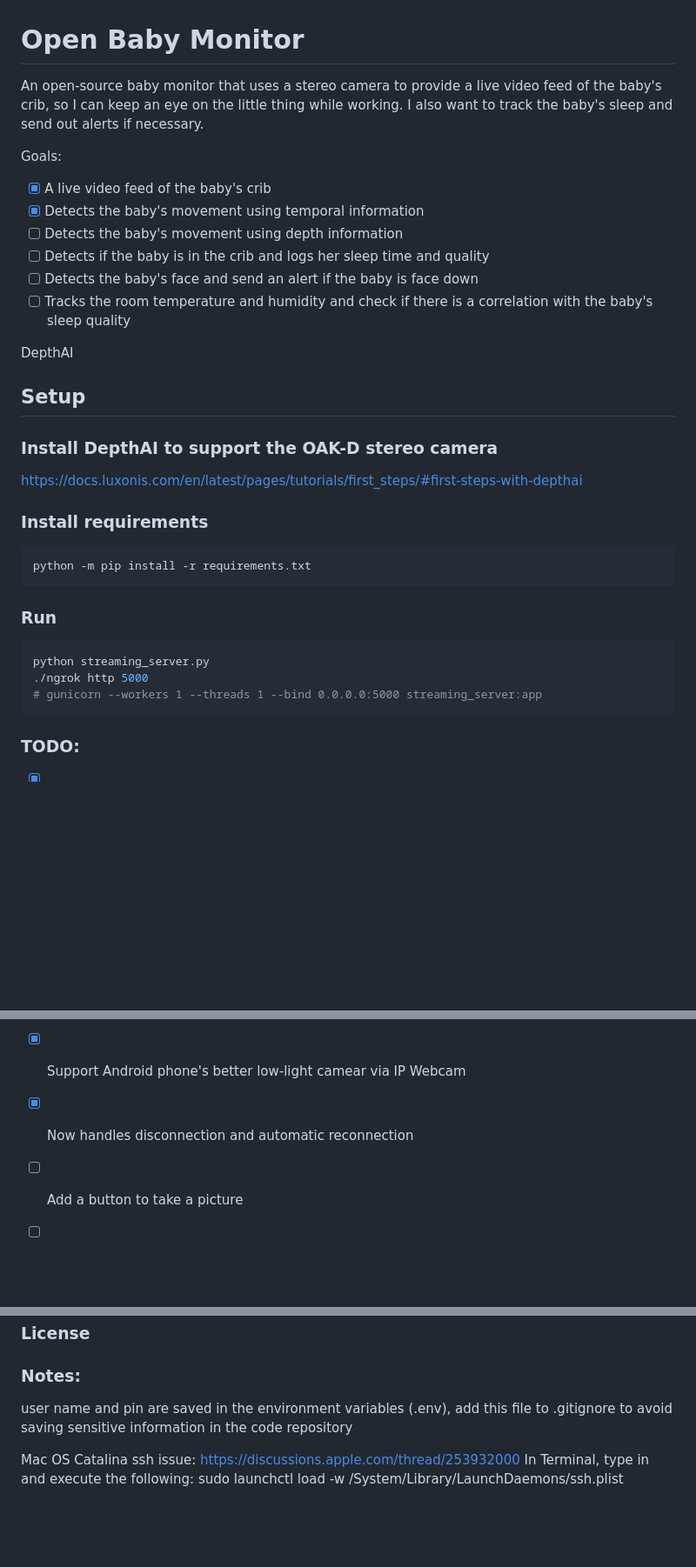
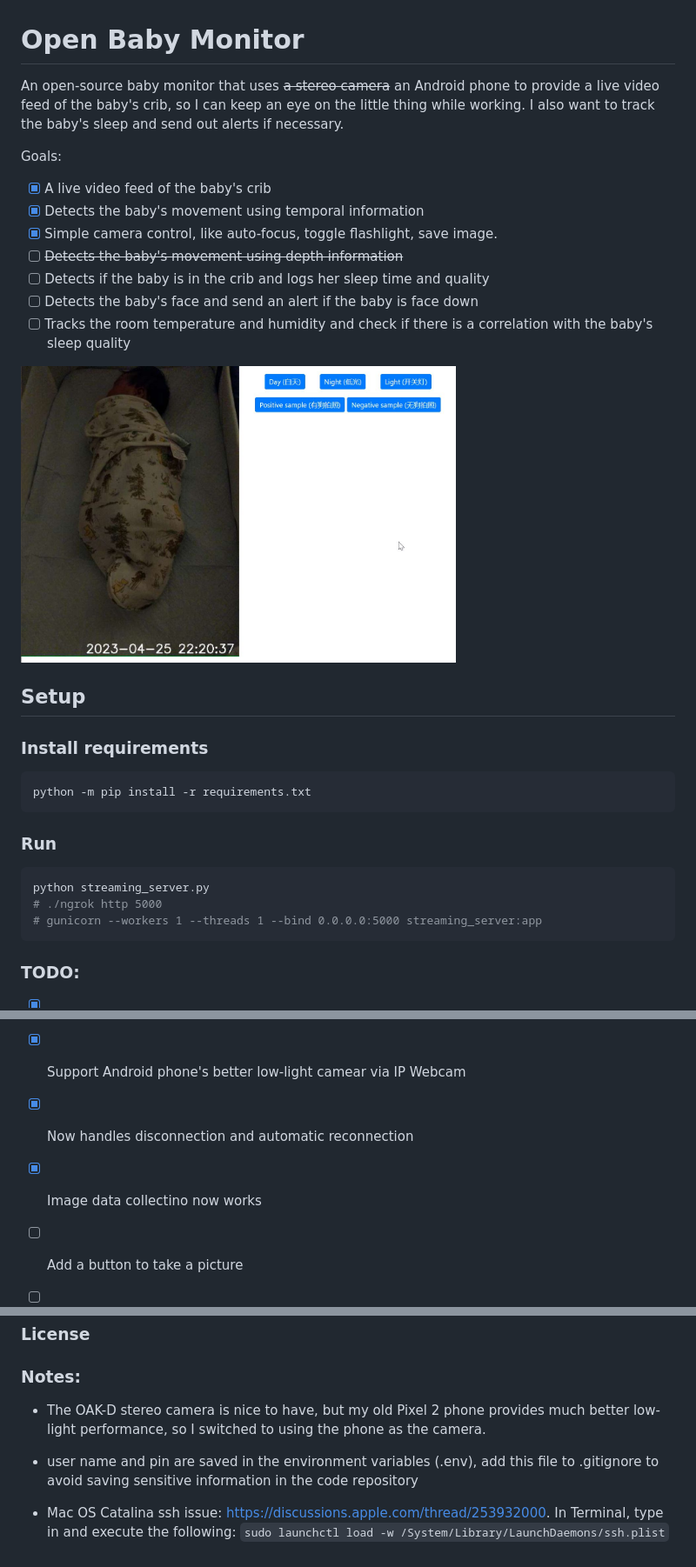
Before and after one commit to cy-xu/open_baby_monitor, a Markdown page: README.md, 3 parts joined by grey strips. Shown: that part at 87% size. GitHub-like rendering; pictures changed too: assets/interface_demo.jpg (added); blank space fills up the shorter version.

Commit message:
data collection, restructure

````diff
--- a/README.md
+++ b/README.md
@@ -1,22 +1,19 @@
 # Open Baby Monitor
 
-An open-source baby monitor that uses a stereo camera to provide a live video feed of the baby's crib, so I can keep an eye on the little thing while working. I also want to track the baby's sleep and send out alerts if necessary.
+An open-source baby monitor that uses ~~a stereo camera~~ an Android phone to provide a live video feed of the baby's crib, so I can keep an eye on the little thing while working. I also want to track the baby's sleep and send out alerts if necessary.
 
 Goals:
  - [x] A live video feed of the baby's crib
  - [x] Detects the baby's movement using temporal information
- - [ ] Detects the baby's movement using depth information
+ - [x] Simple camera control, like auto-focus, toggle flashlight, save image.
+ - [ ] ~~Detects the baby's movement using depth information~~
  - [ ] Detects if the baby is in the crib and logs her sleep time and quality
  - [ ] Detects the baby's face and send an alert if the baby is face down
  - [ ] Tracks the room temperature and humidity and check if there is a correlation with the baby's sleep quality
 
-DepthAI
-
+<img src="assets/interface_demo.jpg" alt="web interface" width="500px">
 
 ## Setup
-
-### Install DepthAI to support the OAK-D stereo camera
-https://docs.luxonis.com/en/latest/pages/tutorials/first_steps/#first-steps-with-depthai
 
 ### Install requirements
 ```bash
@@ -27,7 +24,7 @@ python -m pip install -r requirements.txt
 
 ```bash
 python streaming_server.py
-./ngrok http 5000
+# ./ngrok http 5000
 # gunicorn --workers 1 --threads 1 --bind 0.0.0.0:5000 streaming_server:app
 ```
 
@@ -38,6 +35,7 @@ python streaming_server.py
  - [x] Use uuid to store session specific data like selected camera
  - [x] Support Android phone's better low-light camear via IP Webcam
  - [x] Now handles disconnection and automatic reconnection
+ - [x] Image data collectino now works
  - [ ] Add a button to take a picture
  - [ ] Add a button to record a video
  - [ ] An infrared camera for the dark would be nice
@@ -51,10 +51,8 @@ python streaming_server.py
 
 ### Notes:
 
-user name and pin are saved in the environment variables (.env), add this file to .gitignore to avoid saving sensitive information in the code repository
+ - The OAK-D stereo camera is nice to have, but my old Pixel 2 phone provides much better low-light performance, so I switched to using the phone as the camera.
 
+ - user name and pin are saved in the environment variables (.env), add this file to .gitignore to avoid saving sensitive information in the code repository
 
-
-Mac OS Catalina ssh issue: https://discussions.apple.com/thread/253932000
-In Terminal, type in and execute the following:
-sudo launchctl load -w /System/Library/LaunchDaemons/ssh.plist
+ - Mac OS Catalina ssh issue: https://discussions.apple.com/thread/253932000. In Terminal, type in and execute the following: `sudo launchctl load -w /System/Library/LaunchDaemons/ssh.plist`
````
Also changed, not shown: other parts of README.md (+3 -1 lines), 14 other files.
